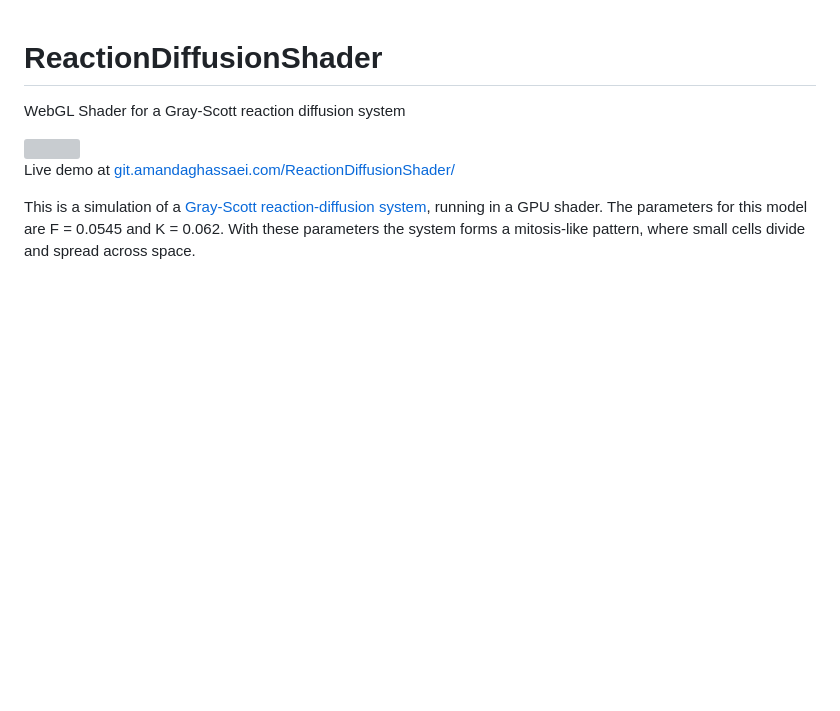
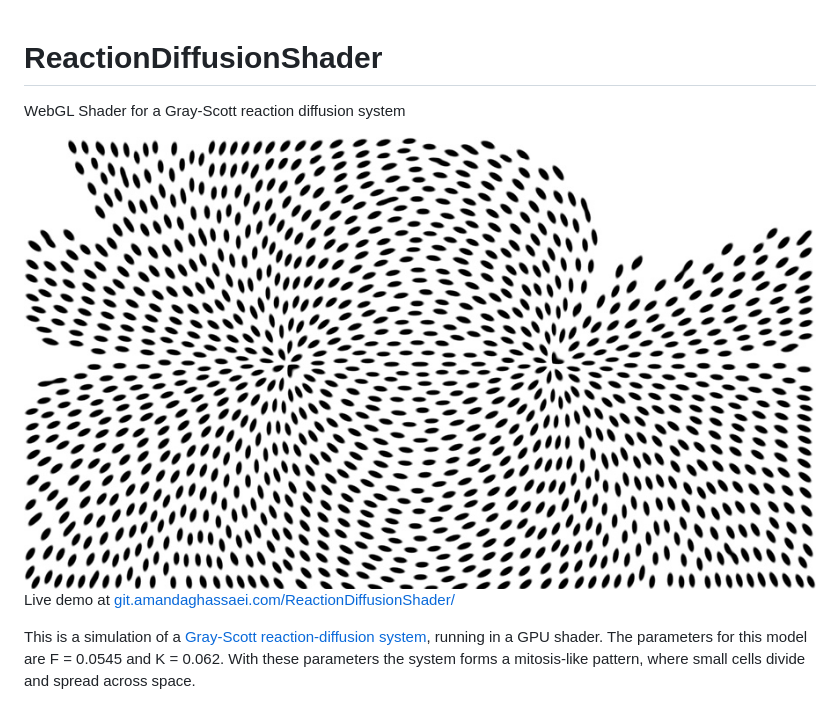
Before and after one commit to amandaghassaei/ReactionDiffusionShader, a Markdown page: README.md, the part around the change. Drawn GitHub-style; pictures changed too: reactiondiff.jpg (added); blank space fills up the shorter version; grey boxes are pictures that could not be loaded.

```diff
--- a/README.md
+++ b/README.md
@@ -1,7 +1,7 @@
 # ReactionDiffusionShader
 WebGL Shader for a Gray-Scott reaction diffusion system
 
-<img src="https://raw.githubusercontent.com/amandaghassaei/ReactionDiffusionShader/master/img.png"/>
+<img src="reactiondiff.jpg"/>
 
 Live demo at <a href="http://git.amandaghassaei.com/ReactionDiffusionShader/" target="_blank">git.amandaghassaei.com/ReactionDiffusionShader/</a>
 
```
Also changed, not shown: 4 other files.
